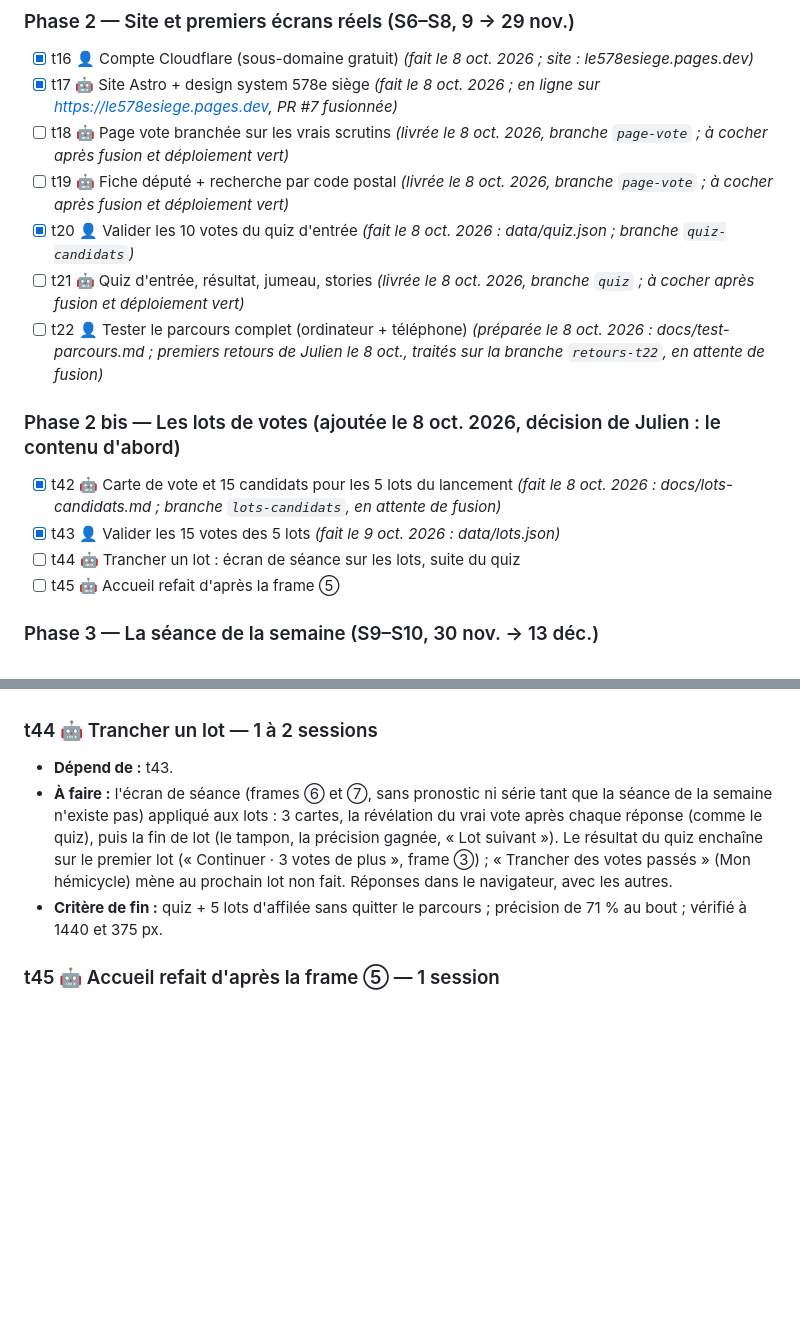
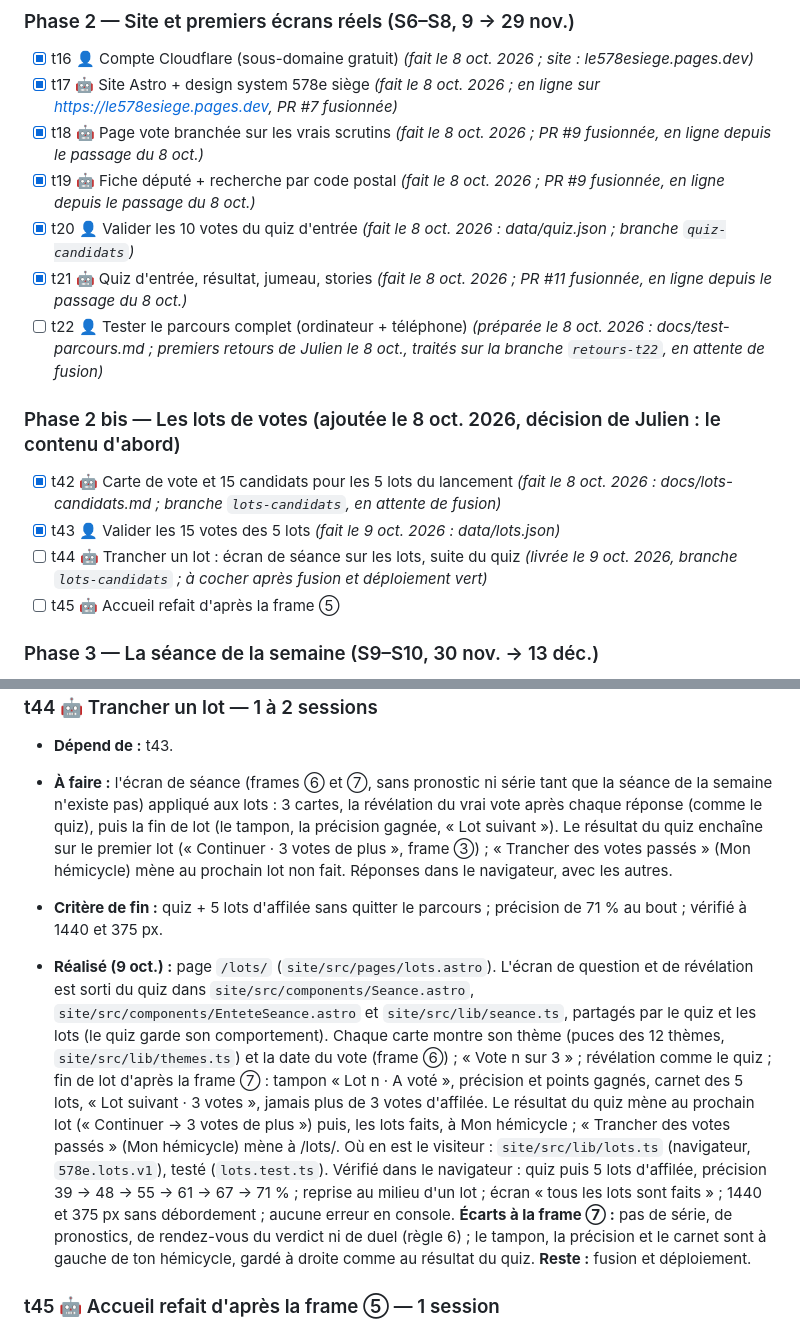
Before and after one commit to ijugarcia-pro/site-politique, a Markdown page: docs/PLANNING.md, 2 parts joined by grey strips. Rendered like a GitHub page; blank space fills up the shorter version.

Commit message:
Planning et décisions : t44 livrée ; t18, t19 et t21 cochées après vérification du déploiement
Co-Authored-By: Claude Opus 5.5 <noreply@anthropic.com>

```diff
--- a/docs/PLANNING.md
+++ b/docs/PLANNING.md
@@ -55,16 +55,16 @@ Légende : 🤖 Claude Code · 👤 Julien · 🤝 ensemble · ◆ porte (décis
 ### Phase 2 — Site et premiers écrans réels (S6–S8, 9 → 29 nov.)
 - [x] t16 👤 Compte Cloudflare (sous-domaine gratuit) *(fait le 8 oct. 2026 ; site : le578esiege.pages.dev)*
 - [x] t17 🤖 Site Astro + design system 578e siège *(fait le 8 oct. 2026 ; en ligne sur https://le578esiege.pages.dev, PR #7 fusionnée)*
-- [ ] t18 🤖 Page vote branchée sur les vrais scrutins *(livrée le 8 oct. 2026, branche `page-vote` ; à cocher après fusion et déploiement vert)*
-- [ ] t19 🤖 Fiche député + recherche par code postal *(livrée le 8 oct. 2026, branche `page-vote` ; à cocher après fusion et déploiement vert)*
+- [x] t18 🤖 Page vote branchée sur les vrais scrutins *(fait le 8 oct. 2026 ; PR #9 fusionnée, en ligne depuis le passage du 8 oct.)*
+- [x] t19 🤖 Fiche député + recherche par code postal *(fait le 8 oct. 2026 ; PR #9 fusionnée, en ligne depuis le passage du 8 oct.)*
 - [x] t20 👤 Valider les 10 votes du quiz d'entrée *(fait le 8 oct. 2026 : data/quiz.json ; branche `quiz-candidats`)*
-- [ ] t21 🤖 Quiz d'entrée, résultat, jumeau, stories *(livrée le 8 oct. 2026, branche `quiz` ; à cocher après fusion et déploiement vert)*
+- [x] t21 🤖 Quiz d'entrée, résultat, jumeau, stories *(fait le 8 oct. 2026 ; PR #11 fusionnée, en ligne depuis le passage du 8 oct.)*
 - [ ] t22 👤 Tester le parcours complet (ordinateur + téléphone) *(préparée le 8 oct. 2026 : docs/test-parcours.md ; premiers retours de Julien le 8 oct., traités sur la branche `retours-t22`, en attente de fusion)*
 
 ### Phase 2 bis — Les lots de votes (ajoutée le 8 oct. 2026, décision de Julien : le contenu d'abord)
 - [x] t42 🤖 Carte de vote et 15 candidats pour les 5 lots du lancement *(fait le 8 oct. 2026 : docs/lots-candidats.md ; branche `lots-candidats`, en attente de fusion)*
 - [x] t43 👤 Valider les 15 votes des 5 lots *(fait le 9 oct. 2026 : data/lots.json)*
-- [ ] t44 🤖 Trancher un lot : écran de séance sur les lots, suite du quiz
+- [ ] t44 🤖 Trancher un lot : écran de séance sur les lots, suite du quiz *(livrée le 9 oct. 2026, branche `lots-candidats` ; à cocher après fusion et déploiement vert)*
 - [ ] t45 🤖 Accueil refait d'après la frame ⑤
 
 ### Phase 3 — La séance de la semaine (S9–S10, 30 nov. → 13 déc.)
@@ -364,6 +367,7 @@ site/          le site (Astro), créé en phase 2
 - **À faire :** l'écran de séance (frames ⑥ et ⑦, sans pronostic ni série tant que la séance de la semaine n'existe pas) appliqué aux lots : 3 cartes, la révélation du vrai vote après chaque réponse (comme le quiz), puis la fin de lot (le tampon, la précision gagnée, « Lot suivant »). Le résultat du quiz enchaîne sur le premier lot (« Continuer · 3 votes de plus », frame ③) ; « Trancher des votes passés » (Mon hémicycle) mène au prochain lot non fait. Réponses dans le navigateur, avec les autres.
 - **Critère de fin :** quiz + 5 lots d'affilée sans quitter le parcours ; précision de 71 % au bout ; vérifié à 1440 et 375 px.
 
+- **Réalisé (9 oct.) :** page `/lots/` (`site/src/pages/lots.astro`). L'écran de question et de révélation est sorti du quiz dans `site/src/components/Seance.astro`, `site/src/components/EnteteSeance.astro` et `site/src/lib/seance.ts`, partagés par le quiz et les lots (le quiz garde son comportement). Chaque carte montre son thème (puces des 12 thèmes, `site/src/lib/themes.ts`) et la date du vote (frame ⑥) ; « Vote n sur 3 » ; révélation comme le quiz ; fin de lot d'après la frame ⑦ : tampon « Lot n · A voté », précision et points gagnés, carnet des 5 lots, « Lot suivant · 3 votes », jamais plus de 3 votes d'affilée. Le résultat du quiz mène au prochain lot (« Continuer → 3 votes de plus ») puis, les lots faits, à Mon hémicycle ; « Trancher des votes passés » (Mon hémicycle) mène à /lots/. Où en est le visiteur : `site/src/lib/lots.ts` (navigateur, `578e.lots.v1`), testé (`lots.test.ts`). Vérifié dans le navigateur : quiz puis 5 lots d'affilée, précision 39 → 48 → 55 → 61 → 67 → 71 % ; reprise au milieu d'un lot ; écran « tous les lots sont faits » ; 1440 et 375 px sans débordement ; aucune erreur en console. **Écarts à la frame ⑦ :** pas de série, de pronostics, de rendez-vous du verdict ni de duel (règle 6) ; le tampon, la précision et le carnet sont à gauche de ton hémicycle, gardé à droite comme au résultat du quiz. **Reste :** fusion et déploiement.
 ### t45 🤖 Accueil refait d'après la frame ⑤ — 1 session
 - **Dépend de :** t44.
 - **À faire :** la carte « séance » (le prochain lot, en attendant la séance de la semaine), « Les verdicts de la semaine dernière » en titres courts quand une carte existe (« Tu avais voté pour · du côté de la majorité »), ton hémicycle, ton député cette semaine. Les blocs des fonctions reportées (loi suivie, duel) n'apparaissent pas : la mise en page se resserre (règle 6 du cadrage).
```
Also changed, not shown: other parts of docs/PLANNING.md (+4 -1 lines), docs/decisions.md (+5 -0 lines).
